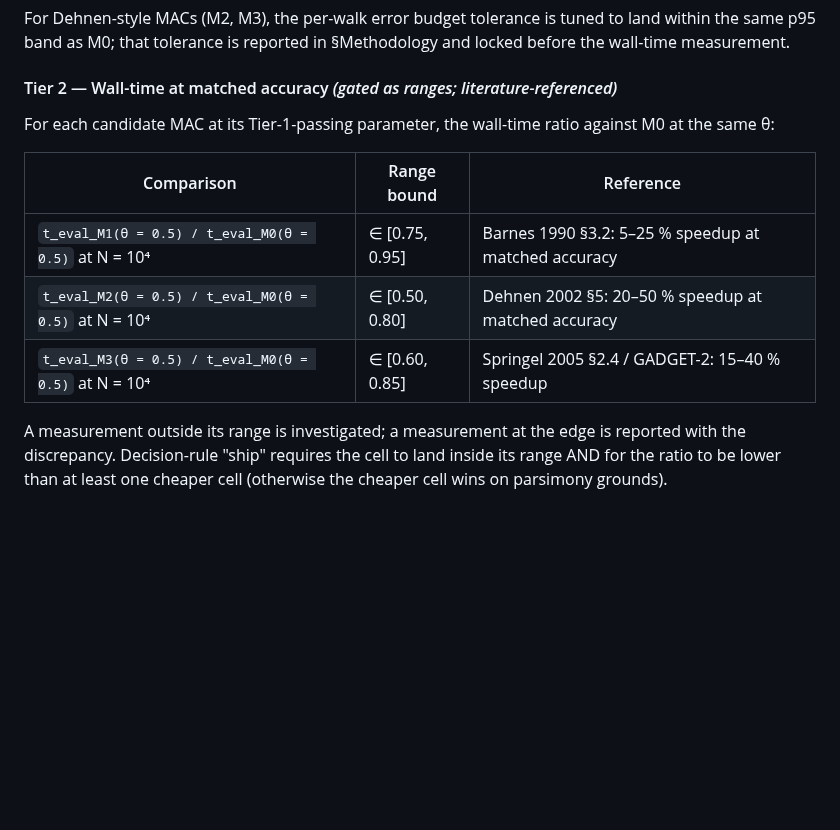
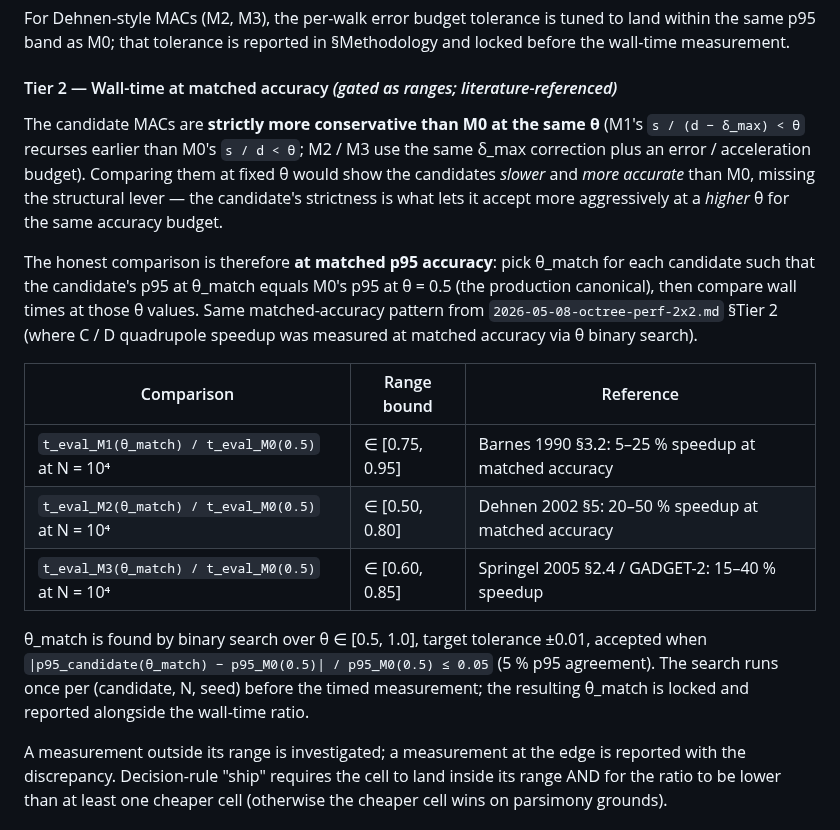
Before and after one commit to GabrielEstefanski/apsis, a Markdown page: docs/experiments/2026-05-09-octree-mac.md, the part around the change. Rendered like a GitHub page; blank space fills up the shorter version.

Commit message:
docs(experiments): MAC comparison Tier 2 -- matched-accuracy framing fix
The Tier 2 ranges I committed in f22adae bound the wall-time ratio
"at theta = 0.5" for both M0 and the candidate MAC. That framing is
wrong: M1/M2/M3 are strictly more conservative than M0 at the same
theta (Barnes 1990's s/(d-delta_max) < theta recurses earlier than
M0's s/d < theta). A fixed-theta comparison would show the
candidates slower and more accurate, missing the structural lever
the experiment is testing -- the candidate's strictness is what
lets it accept more aggressively at a higher theta for the same
accuracy budget.

Tier 2 now explicitly comparisons at matched p95 accuracy. theta_match
for each candidate found by binary search over [0.5, 1.0], target
tolerance +/- 0.01, accepted when p95 agreement <= 5%. Same matched-
accuracy pattern that perf 2x2 sec Tier 2 used for the C / D
quadrupole speedup measurement. theta_match is locked per
(candidate, N, seed) and reported alongside the wall-time ratio.

Decision rule semantics unchanged -- "ship" still requires the cell
to land inside its range AND for the ratio to be lower than at
least one cheaper cell. The bound numbers themselves stand
([0.75, 0.95] for M1, [0.50, 0.80] for M2, [0.60, 0.85] for M3 --
literature reports the matched-accuracy speedup).

No code change; this is a notebook framing fix before the M1
implementation lands. Bound declared a priori in the corrected form.

```diff
--- a/docs/experiments/2026-05-09-octree-mac.md
+++ b/docs/experiments/2026-05-09-octree-mac.md
@@ -65,13 +65,17 @@ For Dehnen-style MACs (M2, M3), the per-walk error budget tolerance is tuned to
 
 #### Tier 2 — Wall-time at matched accuracy *(gated as ranges; literature-referenced)*
 
-For each candidate MAC at its Tier-1-passing parameter, the wall-time ratio against M0 at the same θ:
+The candidate MACs are **strictly more conservative than M0 at the same θ** (M1's `s / (d − δ_max) < θ` recurses earlier than M0's `s / d < θ`; M2 / M3 use the same δ_max correction plus an error / acceleration budget). Comparing them at fixed θ would show the candidates *slower* and *more accurate* than M0, missing the structural lever — the candidate's strictness is what lets it accept more aggressively at a *higher* θ for the same accuracy budget.
+
+The honest comparison is therefore **at matched p95 accuracy**: pick θ_match for each candidate such that the candidate's p95 at θ_match equals M0's p95 at θ = 0.5 (the production canonical), then compare wall times at those θ values. Same matched-accuracy pattern from `2026-05-08-octree-perf-2x2.md` §Tier 2 (where C / D quadrupole speedup was measured at matched accuracy via θ binary search).
 
 | Comparison | Range bound | Reference |
 | --- | --- | --- |
-| `t_eval_M1(θ = 0.5) / t_eval_M0(θ = 0.5)` at N = 10⁴ | ∈ [0.75, 0.95] | Barnes 1990 §3.2: 5–25 % speedup at matched accuracy |
-| `t_eval_M2(θ = 0.5) / t_eval_M0(θ = 0.5)` at N = 10⁴ | ∈ [0.50, 0.80] | Dehnen 2002 §5: 20–50 % speedup at matched accuracy |
-| `t_eval_M3(θ = 0.5) / t_eval_M0(θ = 0.5)` at N = 10⁴ | ∈ [0.60, 0.85] | Springel 2005 §2.4 / GADGET-2: 15–40 % speedup |
+| `t_eval_M1(θ_match) / t_eval_M0(0.5)` at N = 10⁴ | ∈ [0.75, 0.95] | Barnes 1990 §3.2: 5–25 % speedup at matched accuracy |
+| `t_eval_M2(θ_match) / t_eval_M0(0.5)` at N = 10⁴ | ∈ [0.50, 0.80] | Dehnen 2002 §5: 20–50 % speedup at matched accuracy |
+| `t_eval_M3(θ_match) / t_eval_M0(0.5)` at N = 10⁴ | ∈ [0.60, 0.85] | Springel 2005 §2.4 / GADGET-2: 15–40 % speedup |
+
+θ_match is found by binary search over θ ∈ [0.5, 1.0], target tolerance ±0.01, accepted when `|p95_candidate(θ_match) − p95_M0(0.5)| / p95_M0(0.5) ≤ 0.05` (5 % p95 agreement). The search runs once per (candidate, N, seed) before the timed measurement; the resulting θ_match is locked and reported alongside the wall-time ratio.
 
 A measurement outside its range is investigated; a measurement at the edge is reported with the discrepancy. Decision-rule "ship" requires the cell to land inside its range AND for the ratio to be lower than at least one cheaper cell (otherwise the cheaper cell wins on parsimony grounds).
 
```
